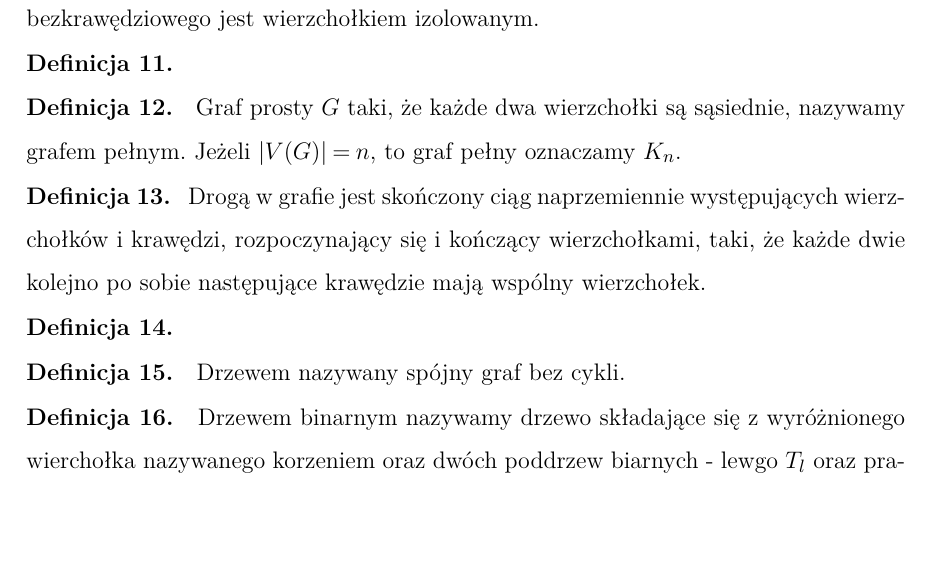
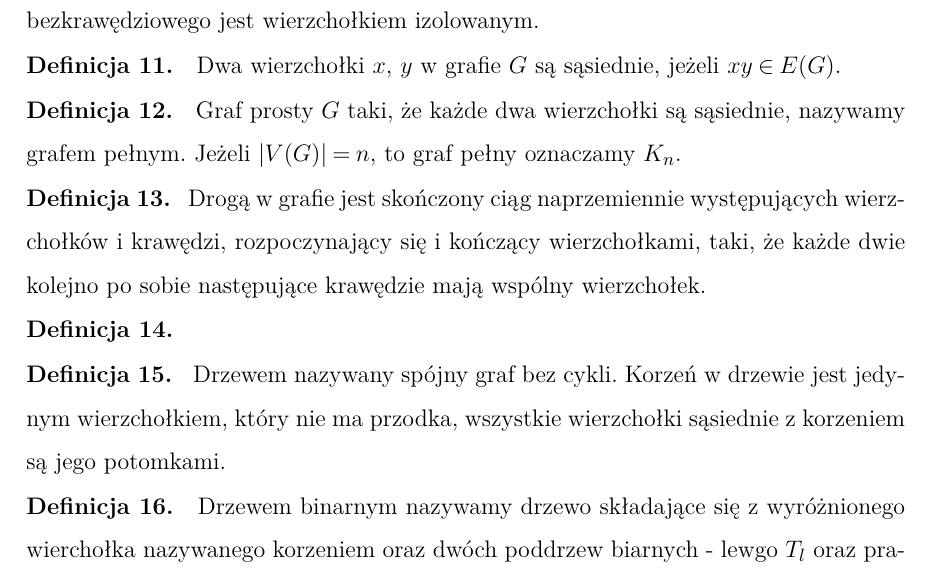
Before and after one commit to gabriellichacz/graph_classification, a LaTeX thesis (thesis/weiiszablon.tex, which reads thesis/partials/graphs.tex): part of page 11 of 33, cut so that both start at the same text, the shorter picture padded with empty space. Compiled offline with pdfLaTeX.

Commit message:
sasiednie i drzewo

```diff
--- a/thesis/partials/graphs.tex
+++ b/thesis/partials/graphs.tex
@@ -67,7 +67,7 @@ Każdy wierzchołek grafu bezkrawędziowego jest wierzchołkiem izolowanym.
 \noindent
 \textbf{Definicja \graphDefinitionIndex.}
 \incrementGraphDefinitionIndex
-% Wierzchołki sąsiednie ---------------------------------- to do
+Dwa wierzchołki $x$, $y$ w grafie $G$ są sąsiednie, jeżeli $xy \in E(G)$.
 
 \noindent
 \textbf{Definicja \graphDefinitionIndex.}
@@ -89,7 +89,8 @@ i kończący wierzchołkami, taki, że każde dwie kolejno po sobie następując
 \noindent
 \textbf{Definicja \graphDefinitionIndex.}
 \incrementGraphDefinitionIndex
-Drzewem nazywany spójny graf bez cykli.
+Drzewem nazywany spójny graf bez cykli. Korzeń w drzewie jest jedynym wierzchołkiem,
+który nie ma przodka, wszystkie wierzchołki sąsiednie z korzeniem są jego potomkami.
 
 \noindent
 \textbf{Definicja \graphDefinitionIndex.}
```
